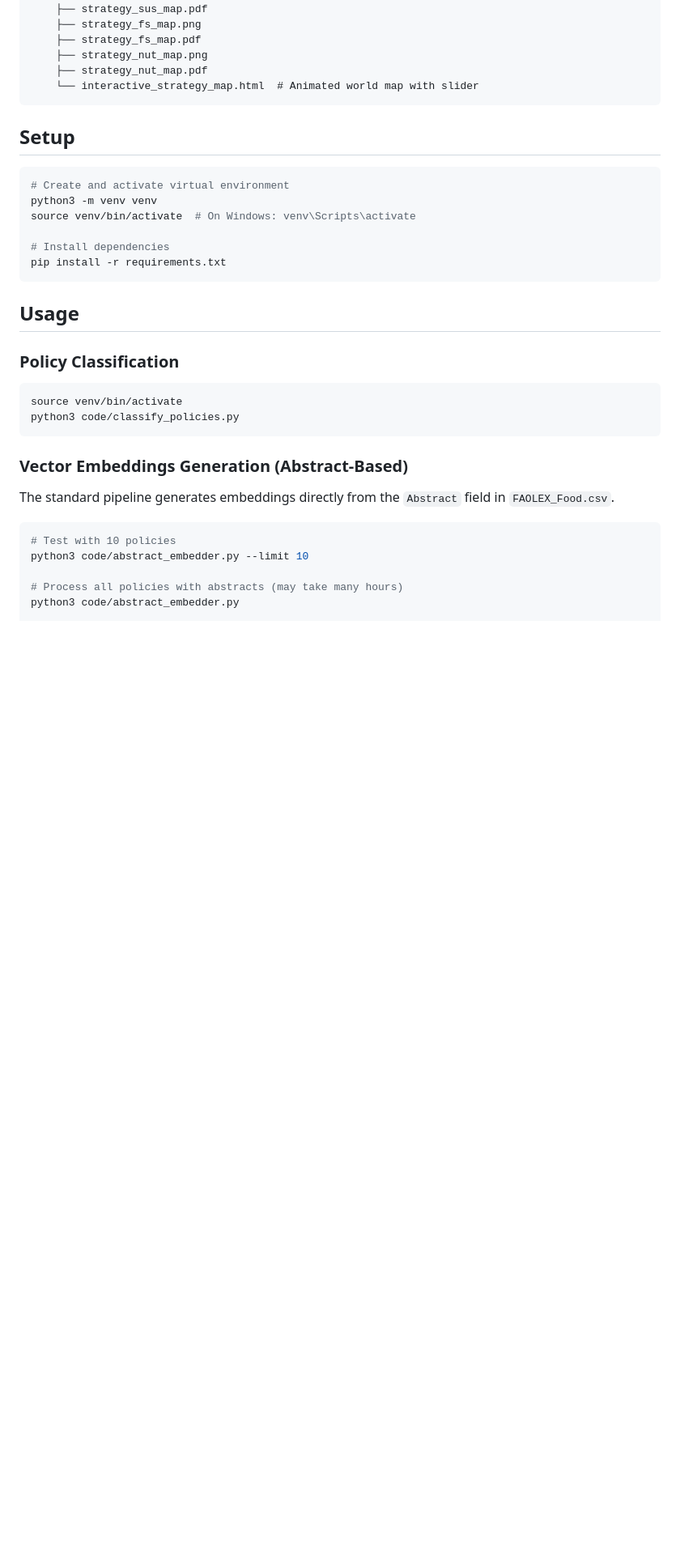
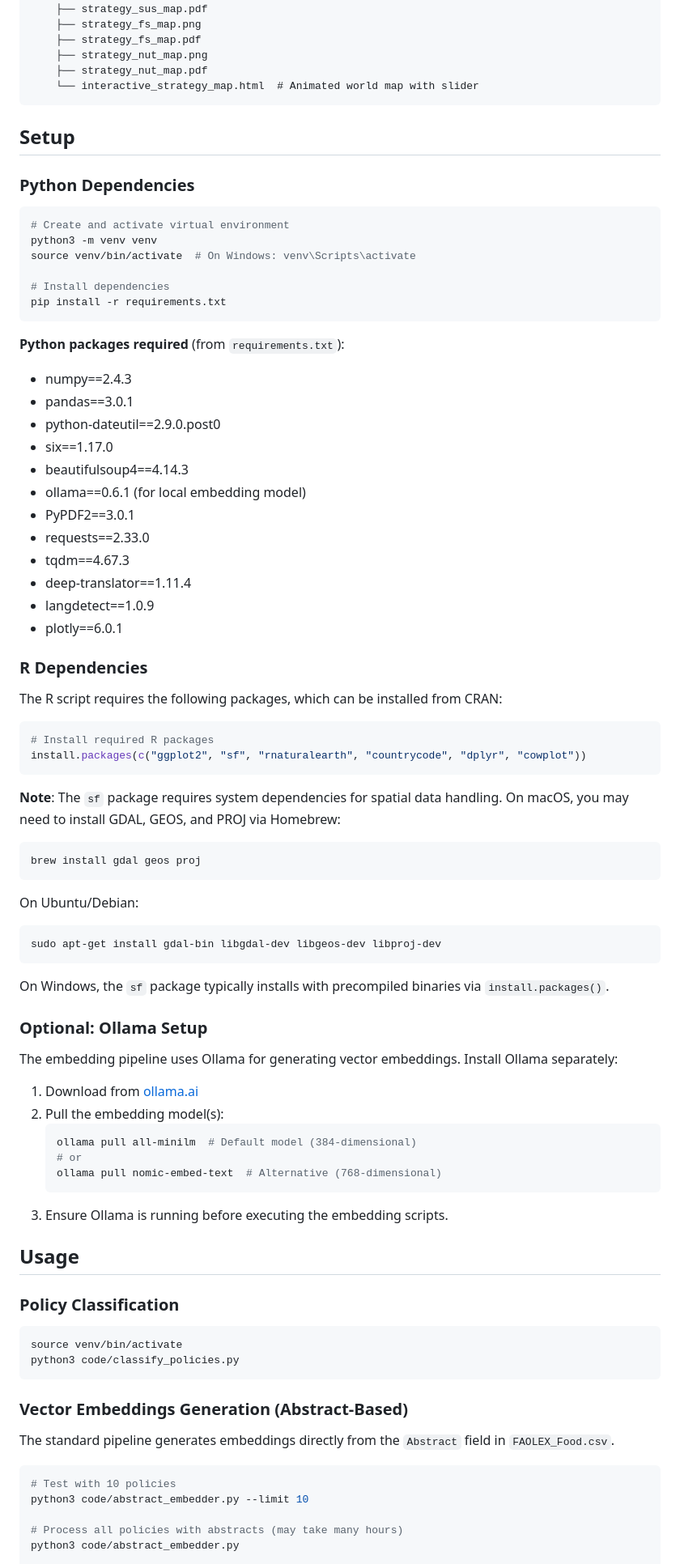
Before and after one commit to dgonzalezgonzalez/faolex-analysis, a Markdown page: README.md, the part around one of its changes. Shown at 81% size. Rendered like a GitHub page; blank space fills up the shorter version.

Commit message:
docs: add comprehensive setup instructions for R and Python dependencies
- Document all Python packages from requirements.txt
- Add R package installation instructions (ggplot2, sf, rnaturalearth, countrycode, dplyr, cowplot)
- Include system dependencies for sf package (GDAL, GEOS, PROJ) for different OSes
- Add Ollama setup instructions for embedding model
- Acknowledge co-creation with Claude Code using Step 3.5 Flash

Co-Authored-By: Claude Opus 4.6 <noreply@anthropic.com>

````diff
--- a/README.md
+++ b/README.md
@@ -122,6 +122,8 @@ Visualizations: `output/strategy_*_trends.pdf/png` showing time trends for all,
 
 ## Setup
 
+### Python Dependencies
+
 ```bash
 # Create and activate virtual environment
 python3 -m venv venv
@@ -130,6 +132,55 @@ source venv/bin/activate  # On Windows: venv\Scripts\activate
 # Install dependencies
 pip install -r requirements.txt
 ```
+
+**Python packages required** (from `requirements.txt`):
+- numpy==2.4.3
+- pandas==3.0.1
+- python-dateutil==2.9.0.post0
+- six==1.17.0
+- beautifulsoup4==4.14.3
+- ollama==0.6.1 (for local embedding model)
+- PyPDF2==3.0.1
+- requests==2.33.0
+- tqdm==4.67.3
+- deep-translator==1.11.4
+- langdetect==1.0.9
+- plotly==6.0.1
+
+### R Dependencies
+
+The R script requires the following packages, which can be installed from CRAN:
+
+```R
+# Install required R packages
+install.packages(c("ggplot2", "sf", "rnaturalearth", "countrycode", "dplyr", "cowplot"))
+```
+
+**Note**: The `sf` package requires system dependencies for spatial data handling. On macOS, you may need to install GDAL, GEOS, and PROJ via Homebrew:
+
+```bash
+brew install gdal geos proj
+```
+
+On Ubuntu/Debian:
+```bash
+sudo apt-get install gdal-bin libgdal-dev libgeos-dev libproj-dev
+```
+
+On Windows, the `sf` package typically installs with precompiled binaries via `install.packages()`.
+
+### Optional: Ollama Setup
+
+The embedding pipeline uses Ollama for generating vector embeddings. Install Ollama separately:
+
+1. Download from [ollama.ai](https://ollama.ai)
+2. Pull the embedding model(s):
+   ```bash
+   ollama pull all-minilm  # Default model (384-dimensional)
+   # or
+   ollama pull nomic-embed-text  # Alternative (768-dimensional)
+   ```
+3. Ensure Ollama is running before executing the embedding scripts.
 
 ## Usage
 
````
Also changed, not shown: other parts of README.md (+6 -0 lines).
